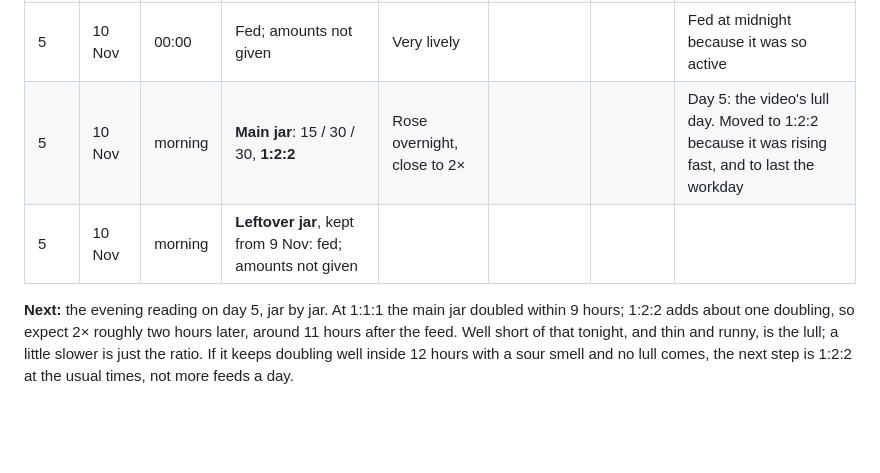
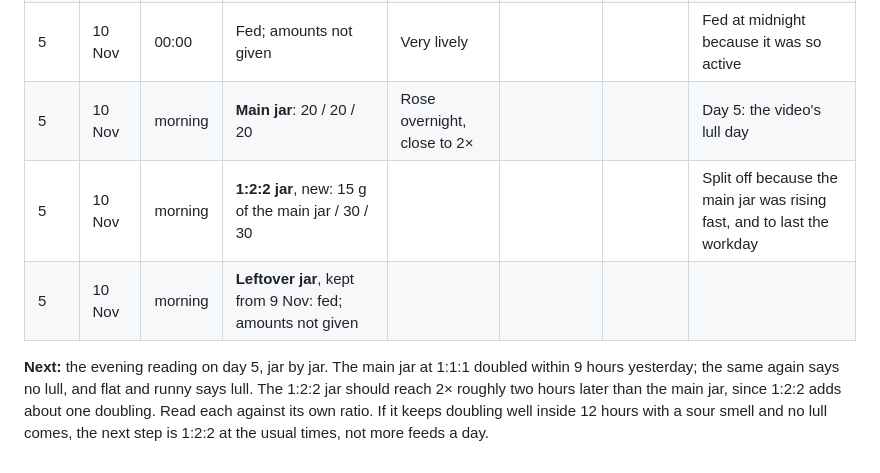
Before and after one commit to zrrbite/sourdough-science, a Markdown page: notes/starter-diary.md, the part around the change. Drawn GitHub-style; blank space fills up the shorter version.

Commit message:
Correct day 5 of the flakes run: the main jar stayed at 1:1:1, and the 1:2:2 jar split off it
Co-Authored-By: Claude Opus 5.5 <noreply@anthropic.com>

```diff
--- a/notes/starter-diary.md
+++ b/notes/starter-diary.md
@@ -34,11 +34,12 @@ steady activity means the flakes skipped it.
 | 4 | 9 Nov | 17:00 | | **2×** again | | | About 9 h after the feed. Evening feed to come at about 12 h |
 | 4 | 9 Nov | 17:08 | | | Dry skin on top, peeled off | | Still active underneath. Feed planned at 19:30, 1:1:1 |
 | 5 | 10 Nov | 00:00 | Fed; amounts not given | Very lively | | | Fed at midnight because it was so active |
-| 5 | 10 Nov | morning | **Main jar**: 15 / 30 / 30, **1:2:2** | Rose overnight, close to 2× | | | Day 5: the video's lull day. Moved to 1:2:2 because it was rising fast, and to last the workday |
+| 5 | 10 Nov | morning | **Main jar**: 20 / 20 / 20 | Rose overnight, close to 2× | | | Day 5: the video's lull day |
+| 5 | 10 Nov | morning | **1:2:2 jar**, new: 15 g of the main jar / 30 / 30 | | | | Split off because the main jar was rising fast, and to last the workday |
 | 5 | 10 Nov | morning | **Leftover jar**, kept from 9 Nov: fed; amounts not given | | | | |
 
-**Next:** the evening reading on day 5, jar by jar. At 1:1:1 the main jar doubled within 9
-hours; 1:2:2 adds about one doubling, so expect 2× roughly two hours later, around 11 hours
-after the feed. Well short of that tonight, and thin and runny, is the lull; a little slower
-is just the ratio. If it keeps doubling well inside 12 hours with a sour smell and no lull
+**Next:** the evening reading on day 5, jar by jar. The main jar at 1:1:1 doubled within 9
+hours yesterday; the same again says no lull, and flat and runny says lull. The 1:2:2 jar
+should reach 2× roughly two hours later than the main jar, since 1:2:2 adds about one
+doubling. Read each against its own ratio. If it keeps doubling well inside 12 hours with a sour smell and no lull
 comes, the next step is 1:2:2 at the usual times, not more feeds a day.
```
